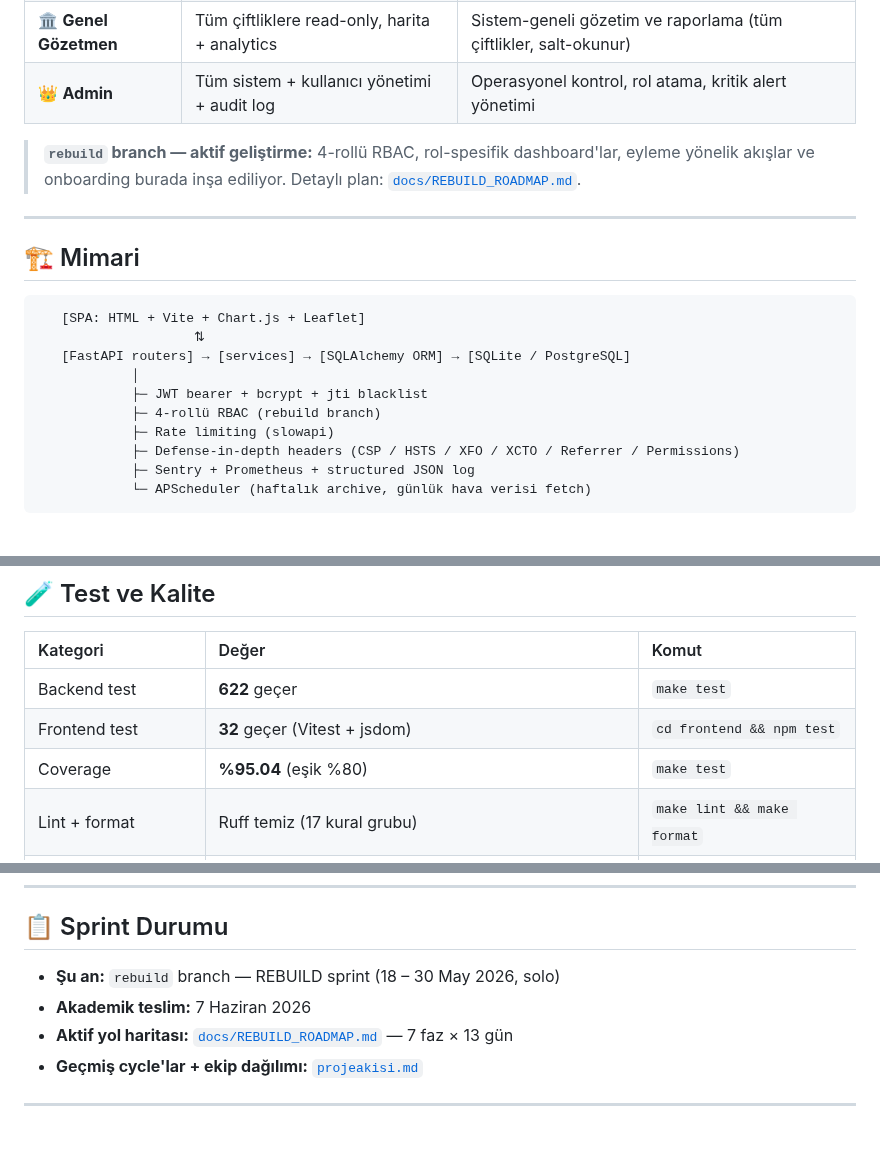
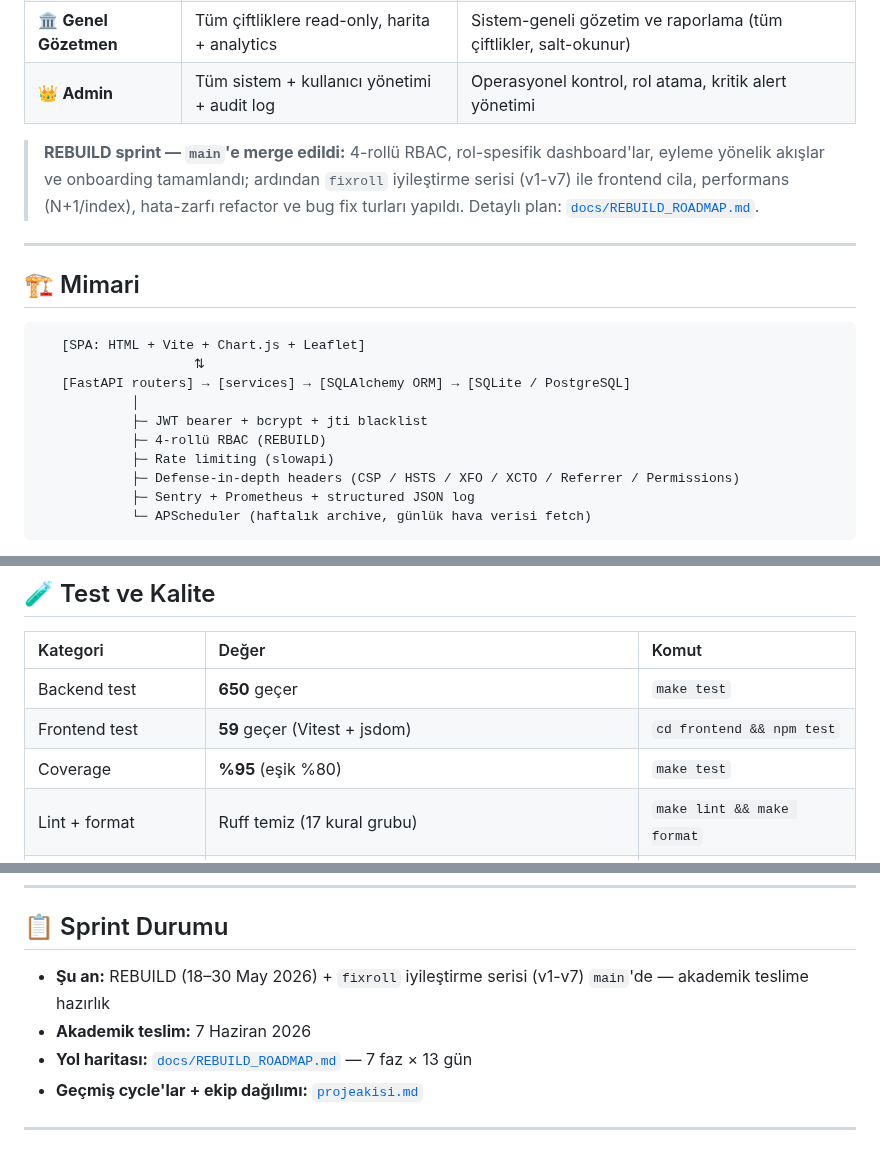
Before and after one commit to Ohualtex/Smart_Farming_Data_Analysis_Platform, a Markdown page: README.md, 3 parts joined by grey strips. Rendered like a GitHub page.

```diff
--- a/README.md
+++ b/README.md
@@ -43,7 +43,7 @@ Sistem dört farklı kullanıcı türünü destekler — her rol kendi dashboard
 | 🏛️ **Genel Gözetmen** | Tüm çiftliklere read-only, harita + analytics | Sistem-geneli gözetim ve raporlama (tüm çiftlikler, salt-okunur) |
 | 👑 **Admin** | Tüm sistem + kullanıcı yönetimi + audit log | Operasyonel kontrol, rol atama, kritik alert yönetimi |
 
-> **`rebuild` branch — aktif geliştirme:** 4-rollü RBAC, rol-spesifik dashboard'lar, eyleme yönelik akışlar ve onboarding burada inşa ediliyor. Detaylı plan: [`docs/REBUILD_ROADMAP.md`](docs/REBUILD_ROADMAP.md).
+> **REBUILD sprint — `main`'e merge edildi:** 4-rollü RBAC, rol-spesifik dashboard'lar, eyleme yönelik akışlar ve onboarding tamamlandı; ardından `fixroll` iyileştirme serisi (v1-v7) ile frontend cila, performans (N+1/index), hata-zarfı refactor ve bug fix turları yapıldı. Detaylı plan: [`docs/REBUILD_ROADMAP.md`](docs/REBUILD_ROADMAP.md).
 
 ---
 
@@ -55,7 +55,7 @@ Sistem dört farklı kullanıcı türünü destekler — her rol kendi dashboard
    [FastAPI routers] → [services] → [SQLAlchemy ORM] → [SQLite / PostgreSQL]
             │
             ├─ JWT bearer + bcrypt + jti blacklist
-            ├─ 4-rollü RBAC (rebuild branch)
+            ├─ 4-rollü RBAC (REBUILD)
             ├─ Rate limiting (slowapi)
             ├─ Defense-in-depth headers (CSP / HSTS / XFO / XCTO / Referrer / Permissions)
             ├─ Sentry + Prometheus + structured JSON log
@@ -80,9 +80,9 @@ Sistem dört farklı kullanıcı türünü destekler — her rol kendi dashboard
 
 | Kategori | Değer | Komut |
 |:--|:--|:--|
-| Backend test | **622** geçer | `make test` |
-| Frontend test | **32** geçer (Vitest + jsdom) | `cd frontend && npm test` |
-| Coverage | **%95.04** (eşik %80) | `make test` |
+| Backend test | **650** geçer | `make test` |
+| Frontend test | **59** geçer (Vitest + jsdom) | `cd frontend && npm test` |
+| Coverage | **%95** (eşik %80) | `make test` |
 | Lint + format | Ruff temiz (17 kural grubu) | `make lint && make format` |
 | Source security | bandit medium+ → 0 issue | `make audit` |
 | Dependency CVE | pip-audit (haftalık cron) | `make audit` |
@@ -118,9 +118,9 @@ Production guard'ları (`app/config.py`): `ENVIRONMENT=production` iken default
 
 ## 📋 Sprint Durumu
 
-- **Şu an:** `rebuild` branch — REBUILD sprint (18 – 30 May 2026, solo)
+- **Şu an:** REBUILD (18–30 May 2026) + `fixroll` iyileştirme serisi (v1-v7) `main`'de — akademik teslime hazırlık
 - **Akademik teslim:** 7 Haziran 2026
-- **Aktif yol haritası:** [`docs/REBUILD_ROADMAP.md`](docs/REBUILD_ROADMAP.md) — 7 faz × 13 gün
+- **Yol haritası:** [`docs/REBUILD_ROADMAP.md`](docs/REBUILD_ROADMAP.md) — 7 faz × 13 gün
 - **Geçmiş cycle'lar + ekip dağılımı:** [`projeakisi.md`](projeakisi.md)
 
 ---
```
Also changed, not shown: other parts of README.md (+1 -1 lines), CHANGELOG.md (+59 -4 lines).
